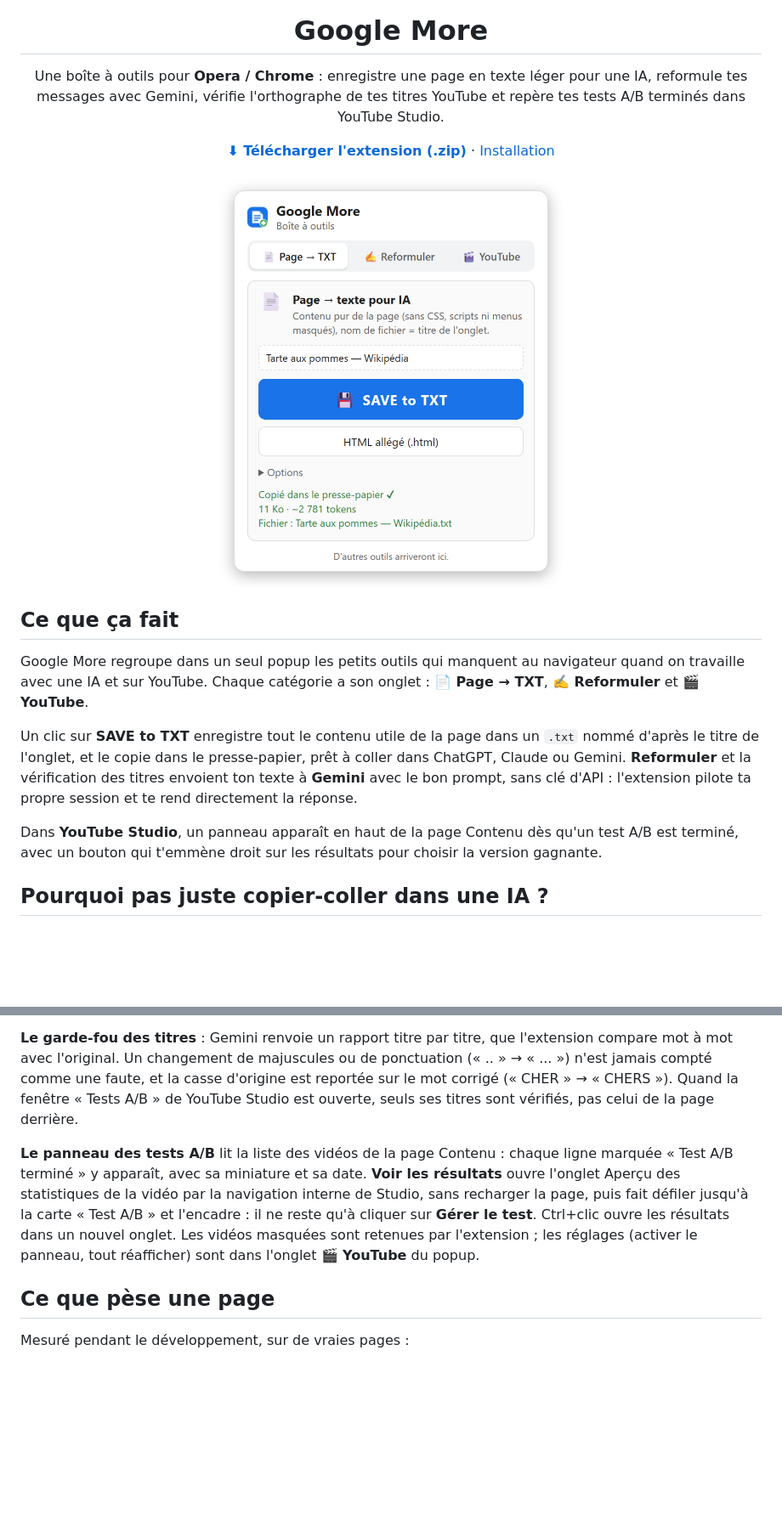
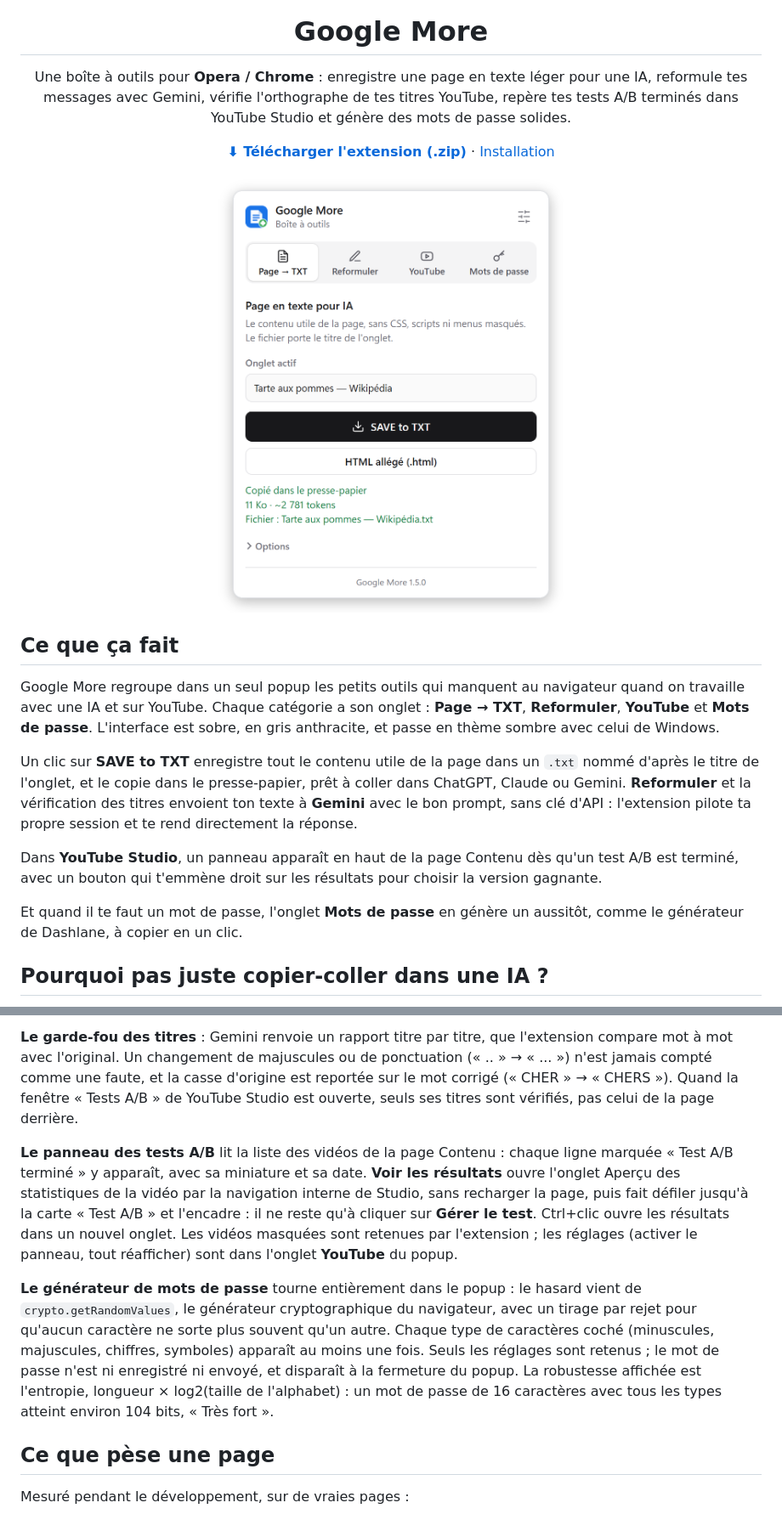
Before and after one commit to ConejoCORP/Google-More, a Markdown page: README.md, 2 parts joined by grey strips. Shown at 85% size. GitHub-like rendering; pictures changed too: screenshots/01_page-to-txt.png; blank space fills up the shorter version.

```diff
--- a/README.md
+++ b/README.md
@@ -4,7 +4,7 @@
 
 # Google More
 
-Une boîte à outils pour **Opera / Chrome** : enregistre une page en texte léger pour une IA, reformule tes messages avec Gemini, vérifie l'orthographe de tes titres YouTube et repère tes tests A/B terminés dans YouTube Studio.
+Une boîte à outils pour **Opera / Chrome** : enregistre une page en texte léger pour une IA, reformule tes messages avec Gemini, vérifie l'orthographe de tes titres YouTube, repère tes tests A/B terminés dans YouTube Studio et génère des mots de passe solides.
 
 [**⬇ Télécharger l'extension (.zip)**](https://github.com/StundZow/Google-More/archive/refs/heads/main.zip) · [Installation](#prise-en-main)
 
@@ -14,11 +14,13 @@ Une boîte à outils pour **Opera / Chrome** : enregistre une page en texte lég
 
 ## Ce que ça fait
 
-Google More regroupe dans un seul popup les petits outils qui manquent au navigateur quand on travaille avec une IA et sur YouTube. Chaque catégorie a son onglet : **📄 Page → TXT**, **✍️ Reformuler** et **🎬 YouTube**.
+Google More regroupe dans un seul popup les petits outils qui manquent au navigateur quand on travaille avec une IA et sur YouTube. Chaque catégorie a son onglet : **Page → TXT**, **Reformuler**, **YouTube** et **Mots de passe**. L'interface est sobre, en gris anthracite, et passe en thème sombre avec celui de Windows.
 
 Un clic sur **SAVE to TXT** enregistre tout le contenu utile de la page dans un `.txt` nommé d'après le titre de l'onglet, et le copie dans le presse-papier, prêt à coller dans ChatGPT, Claude ou Gemini. **Reformuler** et la vérification des titres envoient ton texte à **Gemini** avec le bon prompt, sans clé d'API : l'extension pilote ta propre session et te rend directement la réponse.
 
 Dans **YouTube Studio**, un panneau apparaît en haut de la page Contenu dès qu'un test A/B est terminé, avec un bouton qui t'emmène droit sur les résultats pour choisir la version gagnante.
+
+Et quand il te faut un mot de passe, l'onglet **Mots de passe** en génère un aussitôt, comme le générateur de Dashlane, à copier en un clic.
 
 ## Pourquoi pas juste copier-coller dans une IA ?
 
@@ -62,7 +68,9 @@ Parce que le HTML d'une page est énorme et plein de bruit : la page d'achat de
 
 **Le garde-fou des titres** : Gemini renvoie un rapport titre par titre, que l'extension compare mot à mot avec l'original. Un changement de majuscules ou de ponctuation (« .. » → « ... ») n'est jamais compté comme une faute, et la casse d'origine est reportée sur le mot corrigé (« CHER » → « CHERS »). Quand la fenêtre « Tests A/B » de YouTube Studio est ouverte, seuls ses titres sont vérifiés, pas celui de la page derrière.
 
-**Le panneau des tests A/B** lit la liste des vidéos de la page Contenu : chaque ligne marquée « Test A/B terminé » y apparaît, avec sa miniature et sa date. **Voir les résultats** ouvre l'onglet Aperçu des statistiques de la vidéo par la navigation interne de Studio, sans recharger la page, puis fait défiler jusqu'à la carte « Test A/B » et l'encadre : il ne reste qu'à cliquer sur **Gérer le test**. Ctrl+clic ouvre les résultats dans un nouvel onglet. Les vidéos masquées sont retenues par l'extension ; les réglages (activer le panneau, tout réafficher) sont dans l'onglet **🎬 YouTube** du popup.
+**Le panneau des tests A/B** lit la liste des vidéos de la page Contenu : chaque ligne marquée « Test A/B terminé » y apparaît, avec sa miniature et sa date. **Voir les résultats** ouvre l'onglet Aperçu des statistiques de la vidéo par la navigation interne de Studio, sans recharger la page, puis fait défiler jusqu'à la carte « Test A/B » et l'encadre : il ne reste qu'à cliquer sur **Gérer le test**. Ctrl+clic ouvre les résultats dans un nouvel onglet. Les vidéos masquées sont retenues par l'extension ; les réglages (activer le panneau, tout réafficher) sont dans l'onglet **YouTube** du popup.
+
+**Le générateur de mots de passe** tourne entièrement dans le popup : le hasard vient de `crypto.getRandomValues`, le générateur cryptographique du navigateur, avec un tirage par rejet pour qu'aucun caractère ne sorte plus souvent qu'un autre. Chaque type de caractères coché (minuscules, majuscules, chiffres, symboles) apparaît au moins une fois. Seuls les réglages sont retenus ; le mot de passe n'est ni enregistré ni envoyé, et disparaît à la fermeture du popup. La robustesse affichée est l'entropie, longueur × log2(taille de l'alphabet) : un mot de passe de 16 caractères avec tous les types atteint environ 104 bits, « Très fort ».
 
 ## Ce que pèse une page
 
```
Also changed, not shown: other parts of README.md (+7 -2 lines), screenshots/02_reformuler.png, screenshots/03_titres-youtube.png, screenshots/04_mots-de-passe.png (added), 15 other files.
